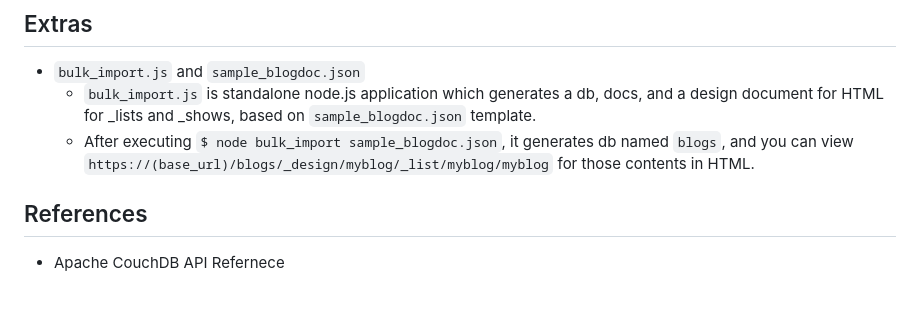
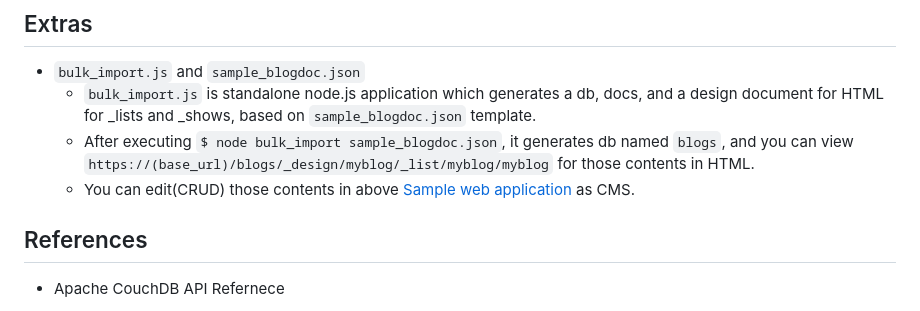
Before and after one commit to dotnsf/couchdb-crud-sdk, a Markdown page: README.md, the part around the change. Drawn GitHub-style.

Commit message:
README.md updated for #6

```diff
--- a/README.md
+++ b/README.md
@@ -193,6 +193,7 @@ design_doc = {
 - `bulk_import.js` and `sample_blogdoc.json`
   - `bulk_import.js` is standalone node.js application which generates a db, docs, and a design document for HTML for _lists and _shows, based on `sample_blogdoc.json` template.
   - After executing `$ node bulk_import sample_blogdoc.json`, it generates db named `blogs`, and you can view `https://(base_url)/blogs/_design/myblog/_list/myblog/myblog` for those contents in HTML.
+  - You can edit(CRUD) those contents in above [Sample web application](https://dotnsf.github.io/couchdb-crud-sdk/) as CMS.
 
 
 ## References
```
